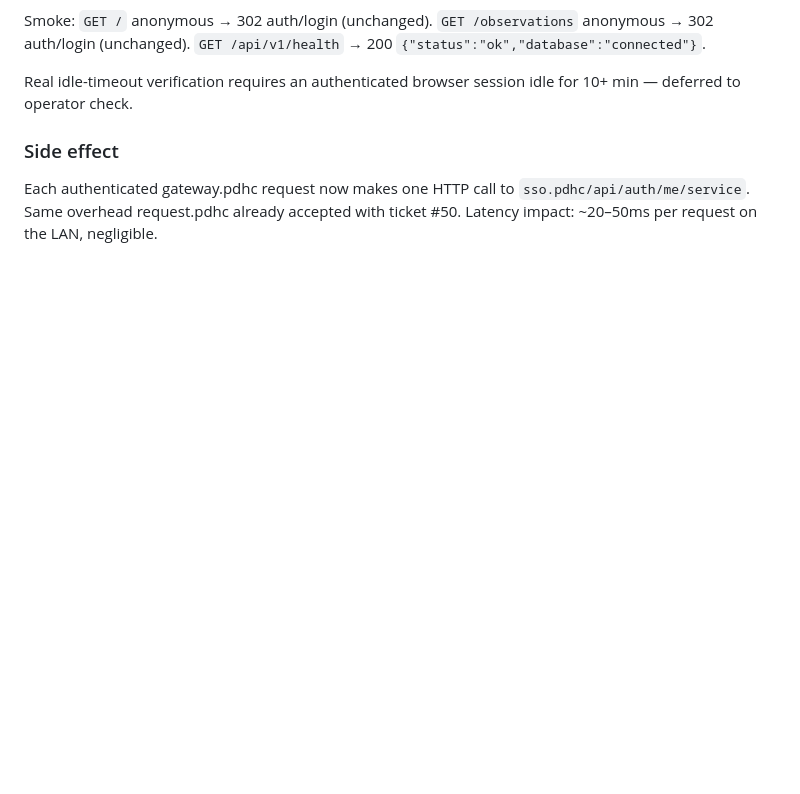
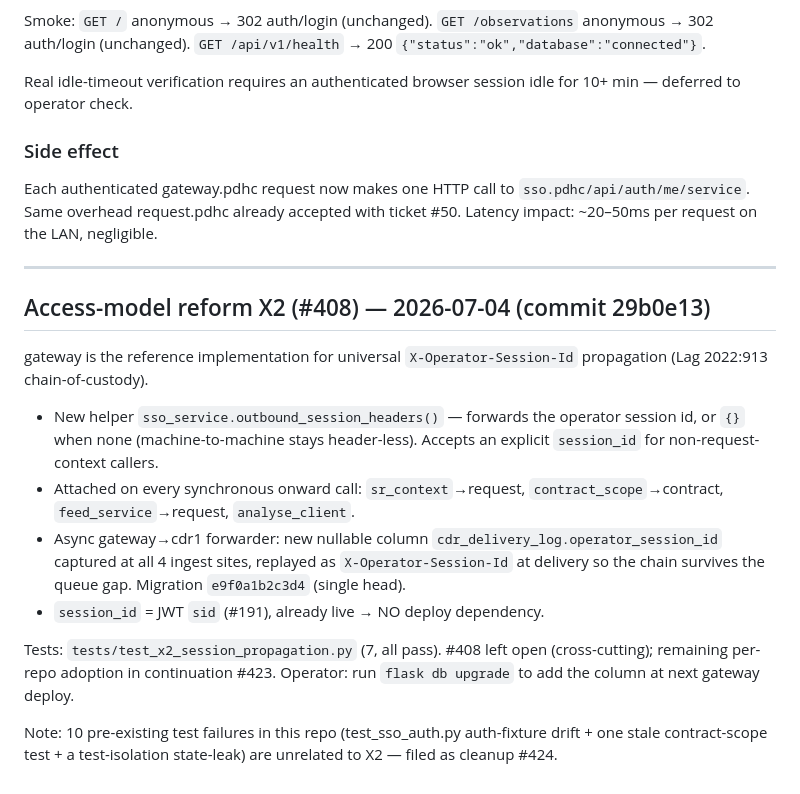
Before and after one commit to profingvar/gateway.pdhc, a Markdown page: progress.md, the part around the change. Rendered like a GitHub page; blank space fills up the shorter version.

Commit message:
progress.md: record X2 reform work (#408)
Co-Authored-By: Claude Opus 4.8 (1M context) <noreply@anthropic.com>

```diff
--- a/progress.md
+++ b/progress.md
@@ -675,3 +675,29 @@ Each authenticated gateway.pdhc request now makes one HTTP call to
 `sso.pdhc/api/auth/me/service`. Same overhead request.pdhc already
 accepted with ticket #50. Latency impact: ~20–50ms per request on the
 LAN, negligible.
+
+---
+
+## Access-model reform X2 (#408) — 2026-07-04 (commit 29b0e13)
+
+gateway is the reference implementation for universal
+`X-Operator-Session-Id` propagation (Lag 2022:913 chain-of-custody).
+- New helper `sso_service.outbound_session_headers()` — forwards the
+  operator session id, or `{}` when none (machine-to-machine stays
+  header-less). Accepts an explicit `session_id` for non-request-context
+  callers.
+- Attached on every synchronous onward call: `sr_context`→request,
+  `contract_scope`→contract, `feed_service`→request, `analyse_client`.
+- Async gateway→cdr1 forwarder: new nullable column
+  `cdr_delivery_log.operator_session_id` captured at all 4 ingest sites,
+  replayed as `X-Operator-Session-Id` at delivery so the chain survives
+  the queue gap. Migration `e9f0a1b2c3d4` (single head).
+- `session_id` = JWT `sid` (#191), already live → NO deploy dependency.
+
+Tests: `tests/test_x2_session_propagation.py` (7, all pass). #408 left
+open (cross-cutting); remaining per-repo adoption in continuation #423.
+Operator: run `flask db upgrade` to add the column at next gateway deploy.
+
+Note: 10 pre-existing test failures in this repo (test_sso_auth.py
+auth-fixture drift + one stale contract-scope test + a test-isolation
+state-leak) are unrelated to X2 — filed as cleanup #424.
```
